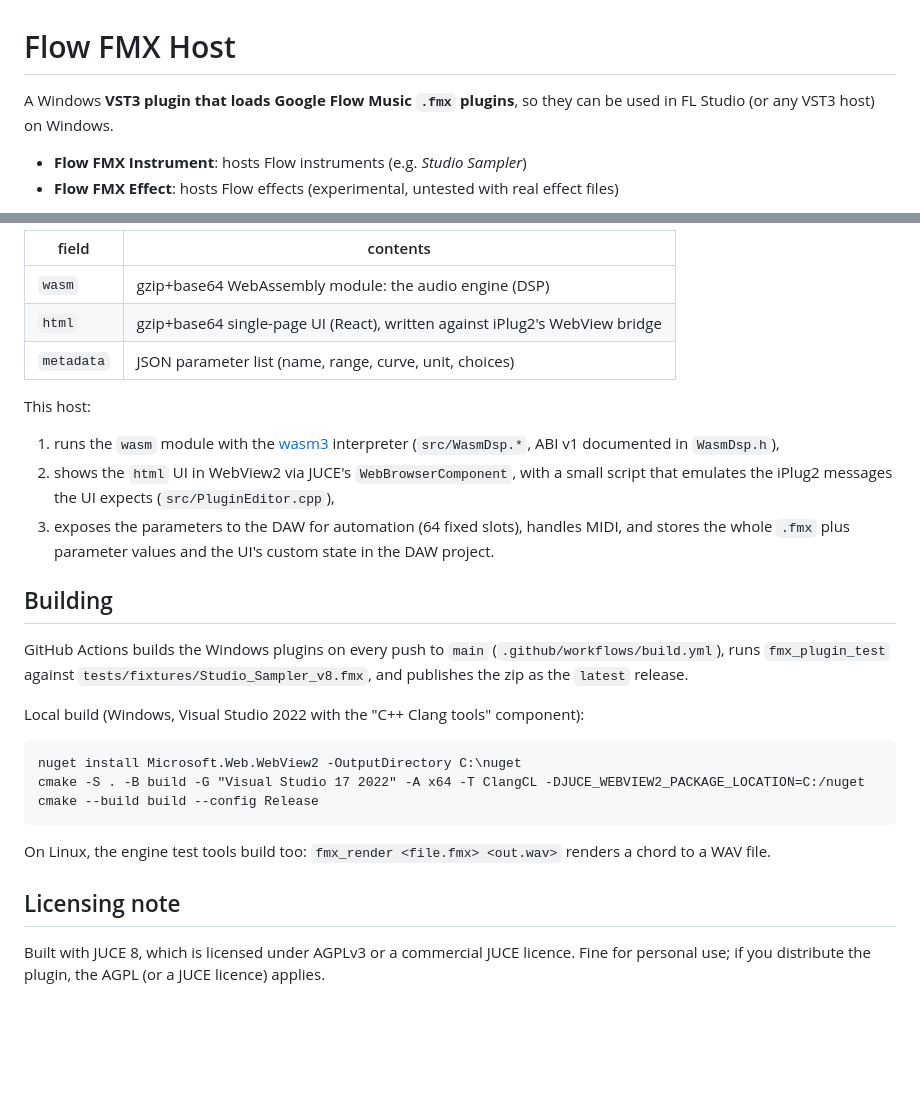
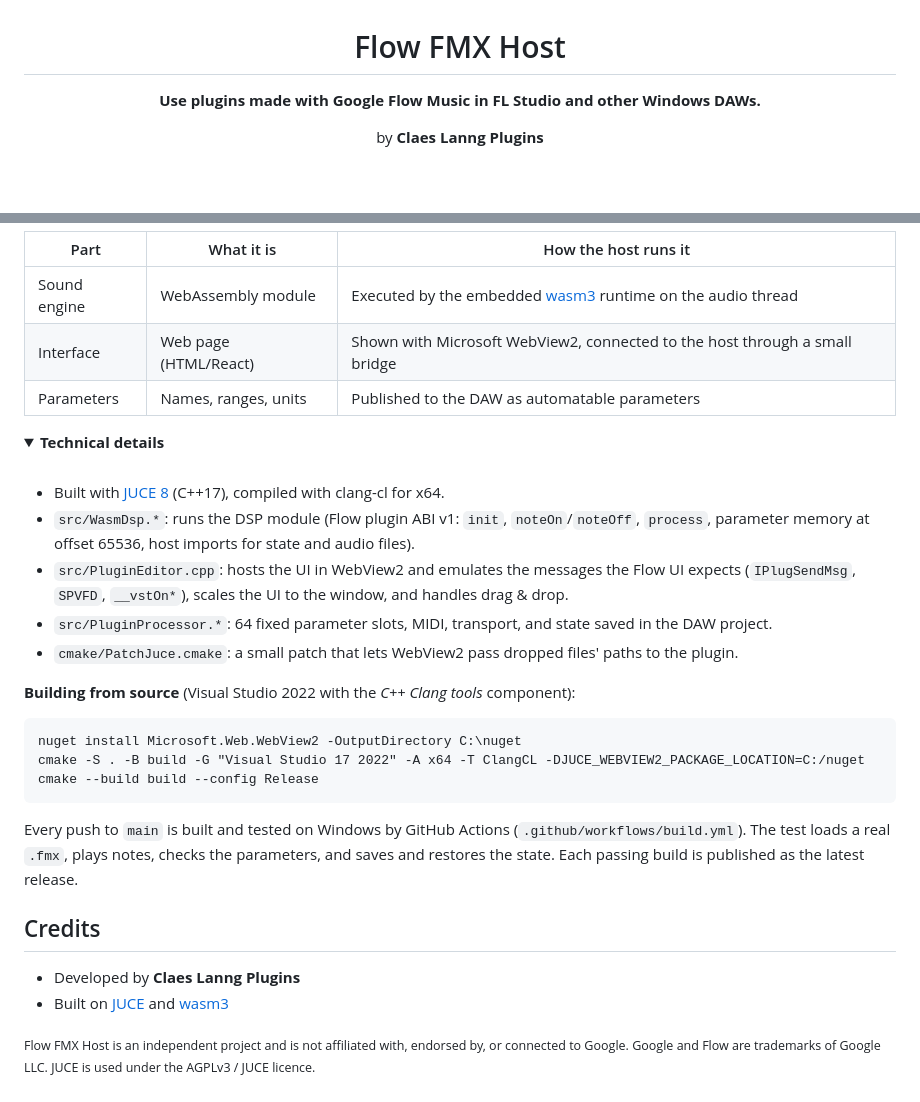
Before and after one commit to claeslanng/flow-fmx-host, a Markdown page: README.md, 2 parts joined by grey strips. Rendered like a GitHub page; folded sections open; blank space fills up the shorter version.

````diff
--- a/README.md
+++ b/README.md
@@ -1,8 +3,6 @@
 # Flow FMX Host
 
-A Windows **VST3 plugin that loads Google Flow Music `.fmx` plugins**, so they can be used in
-FL Studio (or any VST3 host) on Windows.
+**Use plugins made with Google Flow Music in FL Studio and other Windows DAWs.**
 
-- **Flow FMX Instrument**: hosts Flow instruments (e.g. *Studio Sampler*)
-- **Flow FMX Effect**: hosts Flow effects (experimental, untested with real effect files)
+by **Claes Lanng Plugins**
 
@@ -14,26 +94,24 @@ An `.fmx` file is JSON with three important parts:
 
-| field      | contents                                                         |
-|------------|------------------------------------------------------------------|
-| `wasm`     | gzip+base64 WebAssembly module: the audio engine (DSP)          |
-| `html`     | gzip+base64 single-page UI (React), written against iPlug2's WebView bridge |
-| `metadata` | JSON parameter list (name, range, curve, unit, choices)          |
+| Part | What it is | How the host runs it |
+|---|---|---|
+| Sound engine | WebAssembly module | Executed by the embedded [wasm3](https://github.com/wasm3/wasm3) runtime on the audio thread |
+| Interface | Web page (HTML/React) | Shown with Microsoft WebView2, connected to the host through a small bridge |
+| Parameters | Names, ranges, units | Published to the DAW as automatable parameters |
 
-This host:
+<details>
+<summary><b>Technical details</b></summary>
 
-1. runs the `wasm` module with the [wasm3](https://github.com/wasm3/wasm3) interpreter
-   (`src/WasmDsp.*`, ABI v1 documented in `WasmDsp.h`),
-2. shows the `html` UI in WebView2 via JUCE's `WebBrowserComponent`, with a small script that
-   emulates the iPlug2 messages the UI expects (`src/PluginEditor.cpp`),
-3. exposes the parameters to the DAW for automation (64 fixed slots), handles MIDI, and stores
-   the whole `.fmx` plus parameter values and the UI's custom state in the DAW project.
+<br>
 
-## Building
+- Built with [JUCE 8](https://juce.com) (C++17), compiled with clang-cl for x64.
+- `src/WasmDsp.*`: runs the DSP module (Flow plugin ABI v1: `init`, `noteOn`/`noteOff`,
+  `process`, parameter memory at offset 65536, host imports for state and audio files).
+- `src/PluginEditor.cpp`: hosts the UI in WebView2 and emulates the messages the Flow UI
+  expects (`IPlugSendMsg`, `SPVFD`, `__vstOn*`), scales the UI to the window, and handles drag & drop.
+- `src/PluginProcessor.*`: 64 fixed parameter slots, MIDI, transport, and state saved in the DAW project.
+- `cmake/PatchJuce.cmake`: a small patch that lets WebView2 pass dropped files' paths to the plugin.
 
-GitHub Actions builds the Windows plugins on every push to `main` (`.github/workflows/build.yml`),
-runs `fmx_plugin_test` against `tests/fixtures/Studio_Sampler_v8.fmx`, and publishes the zip as
-the `latest` release.
-
-Local build (Windows, Visual Studio 2022 with the "C++ Clang tools" component):
+**Building from source** (Visual Studio 2022 with the *C++ Clang tools* component):
 
 ```bat
 nuget install Microsoft.Web.WebView2 -OutputDirectory C:\nuget
@@ -41,10 +119,16 @@ cmake -S . -B build -G "Visual Studio 17 2022" -A x64 -T ClangCL -DJUCE_WEBVIEW2
 cmake --build build --config Release
 ```
 
-On Linux, the engine test tools build too:
-`fmx_render <file.fmx> <out.wav>` renders a chord to a WAV file.
+Every push to `main` is built and tested on Windows by GitHub Actions
+(`.github/workflows/build.yml`). The test loads a real `.fmx`, plays notes, checks the parameters,
+and saves and restores the state. Each passing build is published as the latest release.
 
-## Licensing note
+</details>
 
-Built with JUCE 8, which is licensed under AGPLv3 or a commercial JUCE licence. Fine for personal
-use; if you distribute the plugin, the AGPL (or a JUCE licence) applies.
+## Credits
+
+- Developed by **Claes Lanng Plugins**
+- Built on [JUCE](https://juce.com) and [wasm3](https://github.com/wasm3/wasm3)
+
+<sub>Flow FMX Host is an independent project and is not affiliated with, endorsed by, or connected to Google.
+Google and Flow are trademarks of Google LLC. JUCE is used under the AGPLv3 / JUCE licence.</sub>
````
Also changed, not shown: other parts of README.md (+84 -2 lines), docs/images/effect.png (added), docs/images/instrument-start.png (added), docs/images/instrument.png (added), 4 other files.
